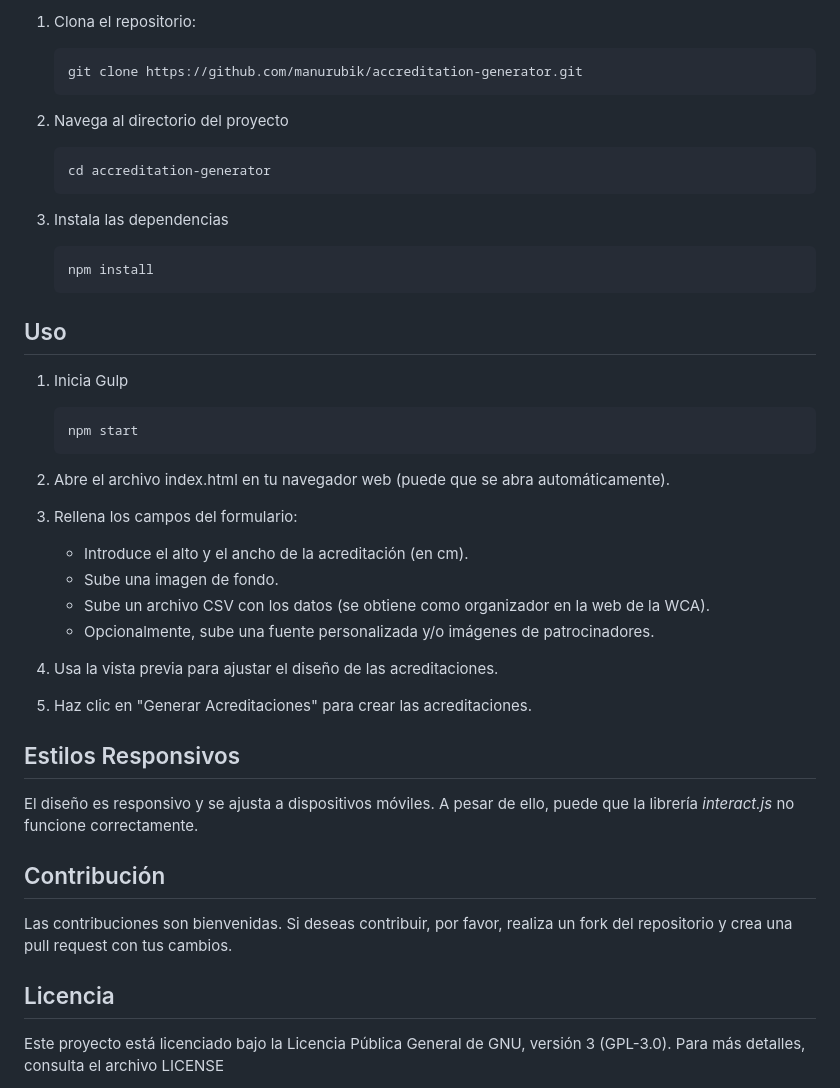
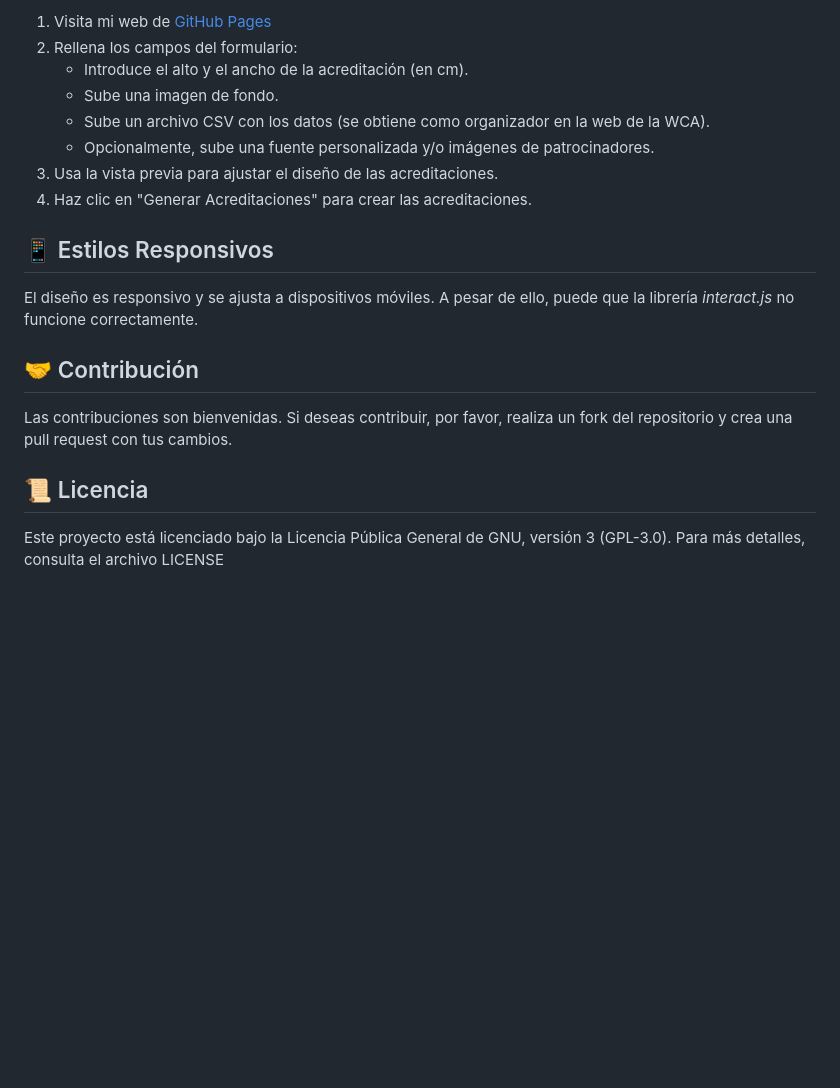
Before and after one commit to manurubik/accreditation-generator, a Markdown page: README.md, the part around the change printed below. Drawn GitHub-style; blank space fills up the shorter version.

````diff
--- a/README.md
+++ b/README.md
@@ -62,48 +57,22 @@ generador-acreditaciones/
 
-1. Clona el repositorio:
-
-   ```bash
-   git clone https://github.com/manurubik/accreditation-generator.git
-   ```
-
-2. Navega al directorio del proyecto
-
-   ```bash
-   cd accreditation-generator
-   ```
-
-3. Instala las dependencias
-
-   ```bash
-   npm install
-   ```
-
-## Uso
-
-1. Inicia Gulp
-
-   ```bash
-   npm start
-   ```
-
-2. Abre el archivo index.html en tu navegador web (puede que se abra automáticamente).
-3. Rellena los campos del formulario:
+1. Visita mi web de [GitHub Pages](https://manurubik.github.io/accreditation-generator)
+2. Rellena los campos del formulario:
    - Introduce el alto y el ancho de la acreditación (en cm).
    - Sube una imagen de fondo.
    - Sube un archivo CSV con los datos (se obtiene como organizador en la web de la WCA).
    - Opcionalmente, sube una fuente personalizada y/o imágenes de patrocinadores.
-4. Usa la vista previa para ajustar el diseño de las acreditaciones.
-5. Haz clic en "Generar Acreditaciones" para crear las acreditaciones.
+3. Usa la vista previa para ajustar el diseño de las acreditaciones.
+4. Haz clic en "Generar Acreditaciones" para crear las acreditaciones.
 
-## Estilos Responsivos
+## 📱 Estilos Responsivos
 
 El diseño es responsivo y se ajusta a dispositivos móviles. A pesar de ello, puede que la librería _interact.js_ no funcione correctamente.
 
-## Contribución
+## 🤝 Contribución
 
 Las contribuciones son bienvenidas. Si deseas contribuir, por favor, realiza un fork del repositorio y crea una pull request con tus cambios.
 
-## Licencia
+## 📜 Licencia
 
 Este proyecto está licenciado bajo la Licencia Pública General de GNU, versión 3 (GPL-3.0). Para más detalles, consulta el archivo LICENSE
 
````
Also changed, not shown: other parts of README.md (+26 -31 lines).
